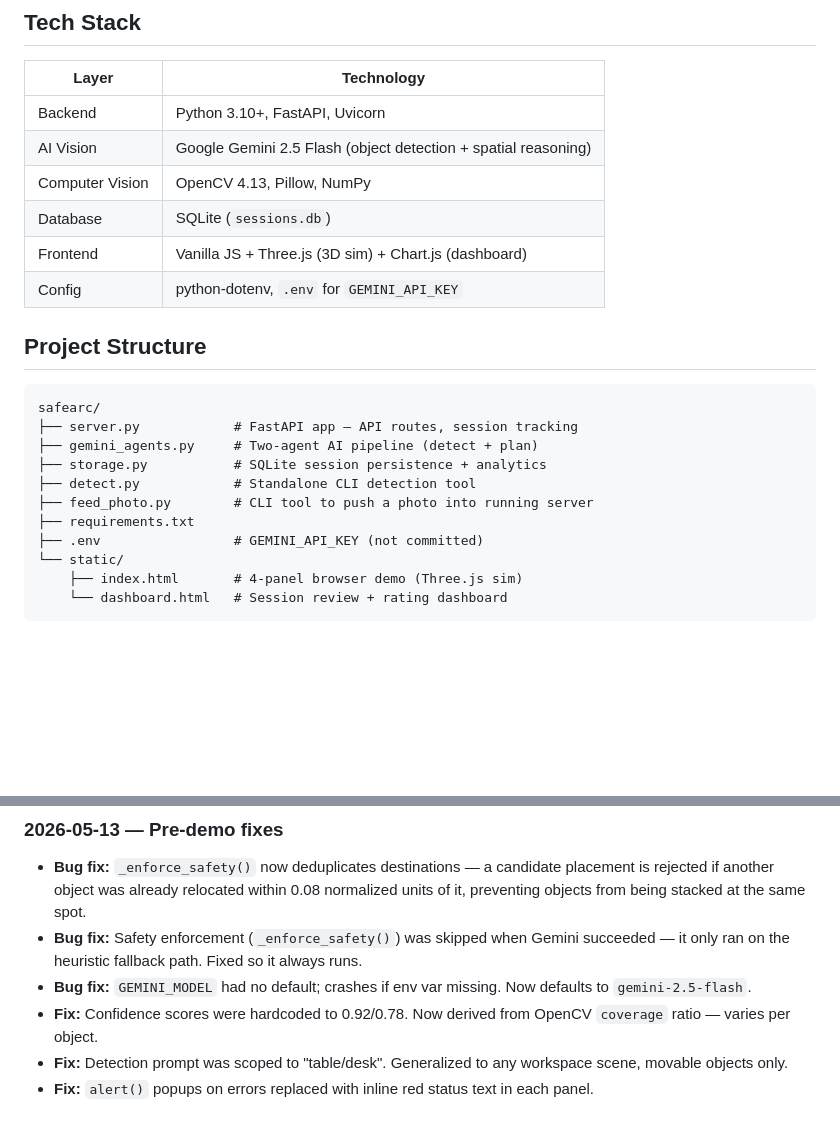
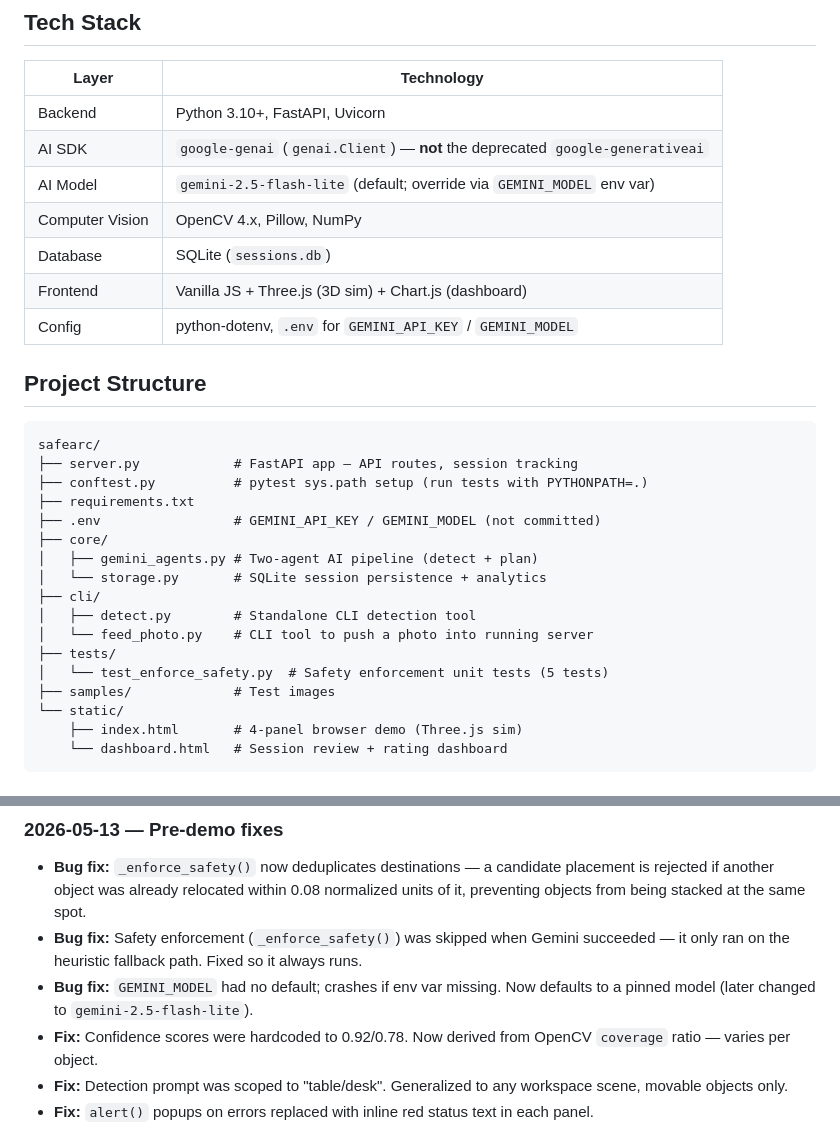
Before and after one commit to chideraanakua/agenticai, a Markdown page: CONTEXT.md, 2 parts joined by grey strips. Rendered like a GitHub page; blank space fills up the shorter version.

Commit message:
chore: update CONTEXT.md to reflect latest status of project

````diff
--- a/CONTEXT.md
+++ b/CONTEXT.md
@@ -13,23 +13,30 @@ The input is not limited to a table scene — the system works on any image (war
 | Layer | Technology |
 |---|---|
 | Backend | Python 3.10+, FastAPI, Uvicorn |
-| AI Vision | Google Gemini 2.5 Flash (object detection + spatial reasoning) |
-| Computer Vision | OpenCV 4.13, Pillow, NumPy |
+| AI SDK | `google-genai` (`genai.Client`) — **not** the deprecated `google-generativeai` |
+| AI Model | `gemini-2.5-flash-lite` (default; override via `GEMINI_MODEL` env var) |
+| Computer Vision | OpenCV 4.x, Pillow, NumPy |
 | Database | SQLite (`sessions.db`) |
 | Frontend | Vanilla JS + Three.js (3D sim) + Chart.js (dashboard) |
-| Config | python-dotenv, `.env` for `GEMINI_API_KEY` |
+| Config | python-dotenv, `.env` for `GEMINI_API_KEY` / `GEMINI_MODEL` |
 
 ## Project Structure
 
 ```
 safearc/
 ├── server.py            # FastAPI app — API routes, session tracking
-├── gemini_agents.py     # Two-agent AI pipeline (detect + plan)
-├── storage.py           # SQLite session persistence + analytics
-├── detect.py            # Standalone CLI detection tool
-├── feed_photo.py        # CLI tool to push a photo into running server
+├── conftest.py          # pytest sys.path setup (run tests with PYTHONPATH=.)
 ├── requirements.txt
-├── .env                 # GEMINI_API_KEY (not committed)
+├── .env                 # GEMINI_API_KEY / GEMINI_MODEL (not committed)
+├── core/
+│   ├── gemini_agents.py # Two-agent AI pipeline (detect + plan)
+│   └── storage.py       # SQLite session persistence + analytics
+├── cli/
+│   ├── detect.py        # Standalone CLI detection tool
+│   └── feed_photo.py    # CLI tool to push a photo into running server
+├── tests/
+│   └── test_enforce_safety.py  # Safety enforcement unit tests (5 tests)
+├── samples/             # Test images
 └── static/
     ├── index.html       # 4-panel browser demo (Three.js sim)
     └── dashboard.html   # Session review + rating dashboard
@@ -83,7 +108,7 @@ Camera / Upload
 ### 2026-05-13 — Pre-demo fixes
 - **Bug fix:** `_enforce_safety()` now deduplicates destinations — a candidate placement is rejected if another object was already relocated within 0.08 normalized units of it, preventing objects from being stacked at the same spot.
 - **Bug fix:** Safety enforcement (`_enforce_safety()`) was skipped when Gemini succeeded — it only ran on the heuristic fallback path. Fixed so it always runs.
-- **Bug fix:** `GEMINI_MODEL` had no default; crashes if env var missing. Now defaults to `gemini-2.5-flash`.
+- **Bug fix:** `GEMINI_MODEL` had no default; crashes if env var missing. Now defaults to a pinned model (later changed to `gemini-2.5-flash-lite`).
 - **Fix:** Confidence scores were hardcoded to 0.92/0.78. Now derived from OpenCV `coverage` ratio — varies per object.
 - **Fix:** Detection prompt was scoped to "table/desk". Generalized to any workspace scene, movable objects only.
 - **Fix:** `alert()` popups on errors replaced with inline red status text in each panel.
````
Also changed, not shown: other parts of CONTEXT.md (+18 -0 lines).
